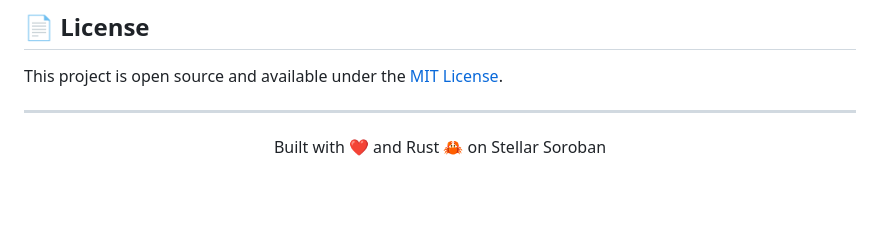
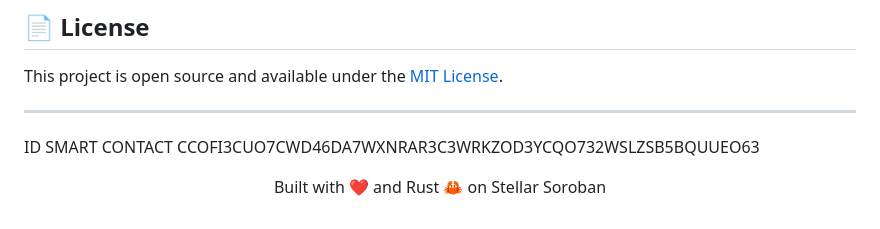
Before and after one commit to hadiyanfaikar/FoodVault-Soroban, a Markdown page: README.md, the part around the change. Rendered like a GitHub page; blank space fills up the shorter version.

```diff
--- a/README.md
+++ b/README.md
@@ -211,6 +211,8 @@ This project has **8 comprehensive unit tests**:
 This project is open source and available under the [MIT License](LICENSE).
 
 ---
+ID SMART CONTACT
+CCOFI3CUO7CWD46DA7WXNRAR3C3WRKZOD3YCQO732WSLZSB5BQUUEO63
 
 <p align="center">
   Built with ❤️ and Rust 🦀 on Stellar Soroban
```
